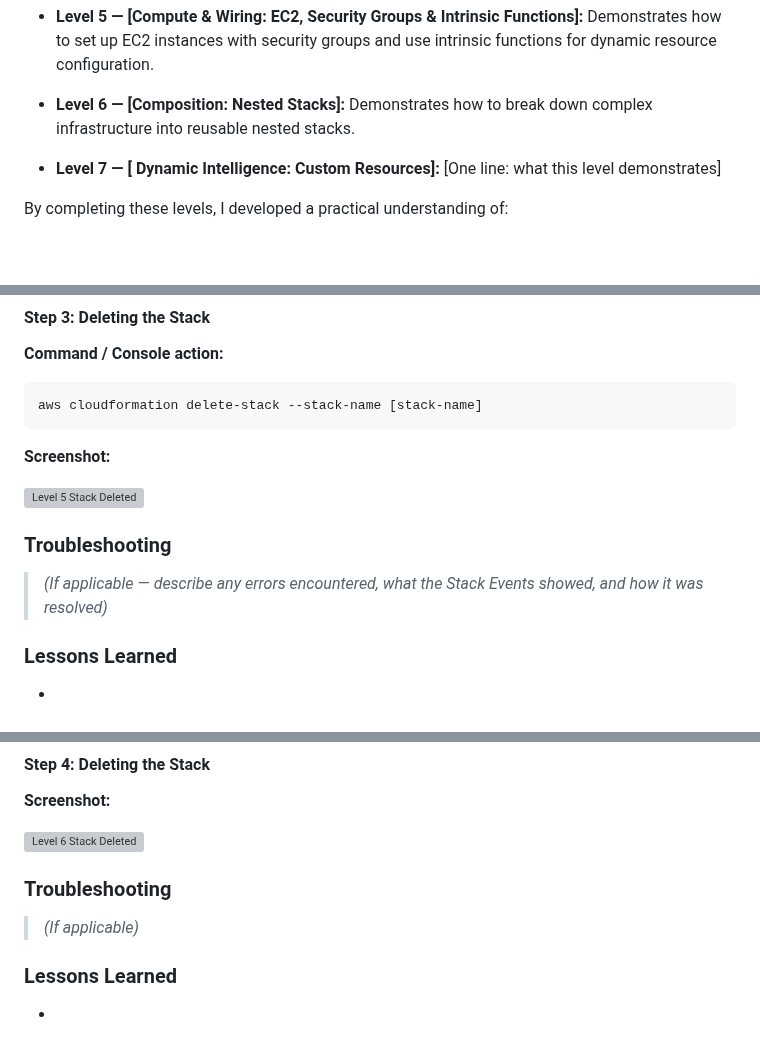
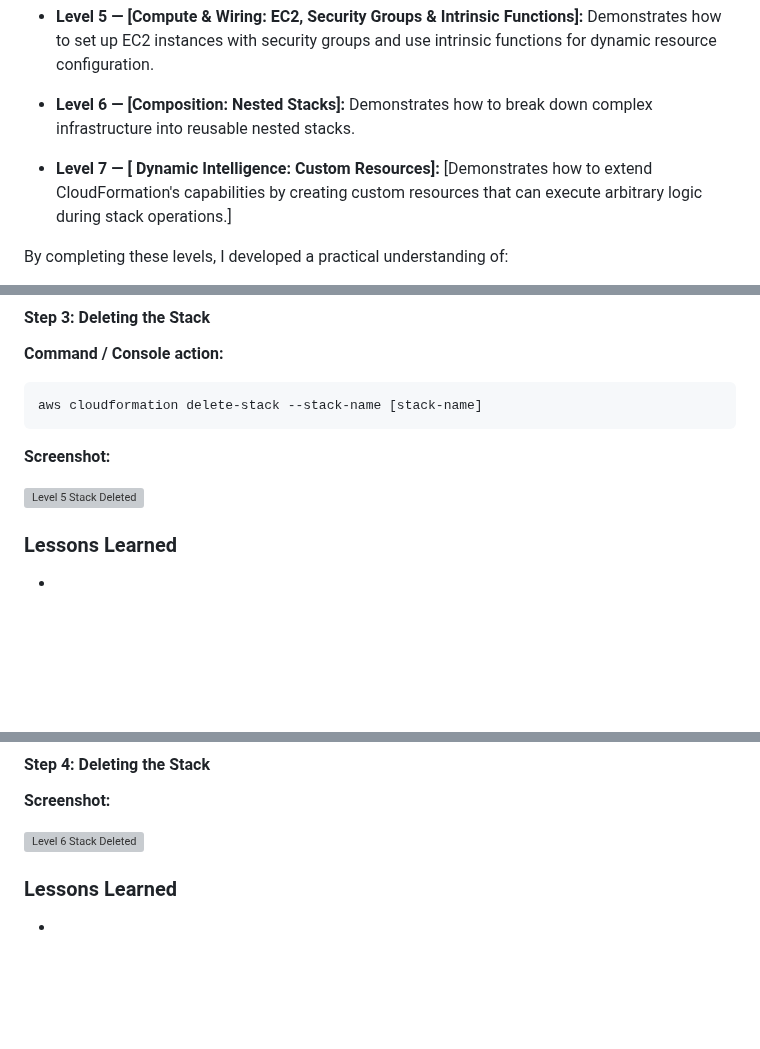
Before and after one commit to habibaadam/PR_DevSecOps, a Markdown page: CloudFormation_Mastery/documentation.md, 3 parts joined by grey strips. Drawn GitHub-style; blank space fills up the shorter version; grey boxes are pictures that could not be loaded.

```diff
--- a/CloudFormation_Mastery/documentation.md
+++ b/CloudFormation_Mastery/documentation.md
@@ -17,7 +17,7 @@ The three levels I worked through each demonstrate a distinct concept:
 
 - **Level 6 — [Composition: Nested Stacks]:** Demonstrates how to break down complex infrastructure into reusable nested stacks.
 
-- **Level 7 — [ Dynamic Intelligence: Custom Resources]:** [One line: what this level demonstrates]
+- **Level 7 — [ Dynamic Intelligence: Custom Resources]:** [Demonstrates how to extend CloudFormation's capabilities by creating custom resources that can execute arbitrary logic during stack operations.]
 
 By completing these levels, I developed a practical understanding of:
 
@@ -81,9 +78,7 @@ aws cloudformation delete-stack --stack-name [stack-name]
 
 ![Level 5 Stack Deleted](screenshots/level5_stack_deleted.png)
 
-### Troubleshooting
 
-> *(If applicable — describe any errors encountered, what the Stack Events showed, and how it was resolved)*
 
 ### Lessons Learned
 
@@ -150,10 +141,6 @@ aws cloudformation deploy \
 **Screenshot:**
 
 ![Level 6 Stack Deleted](screenshots/level6_stack_deleted.png)
-
-### Troubleshooting
-
-> *(If applicable)*
 
 ### Lessons Learned
 
```
Also changed, not shown: other parts of CloudFormation_Mastery/documentation.md (+6 -21 lines).
